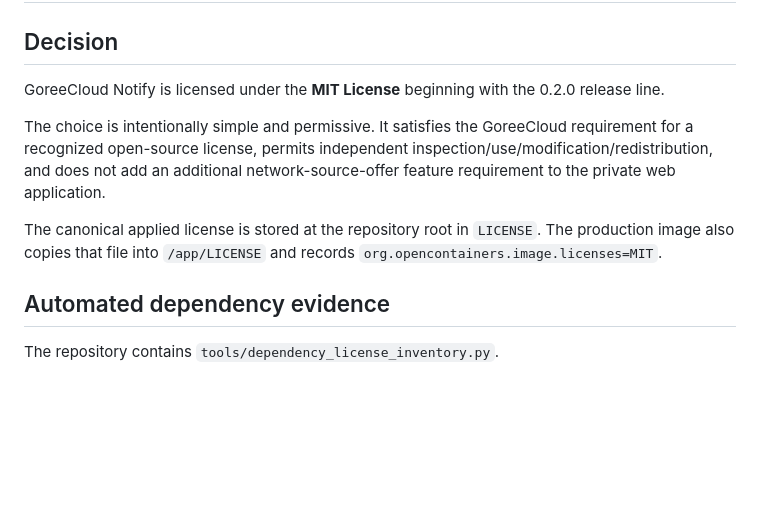
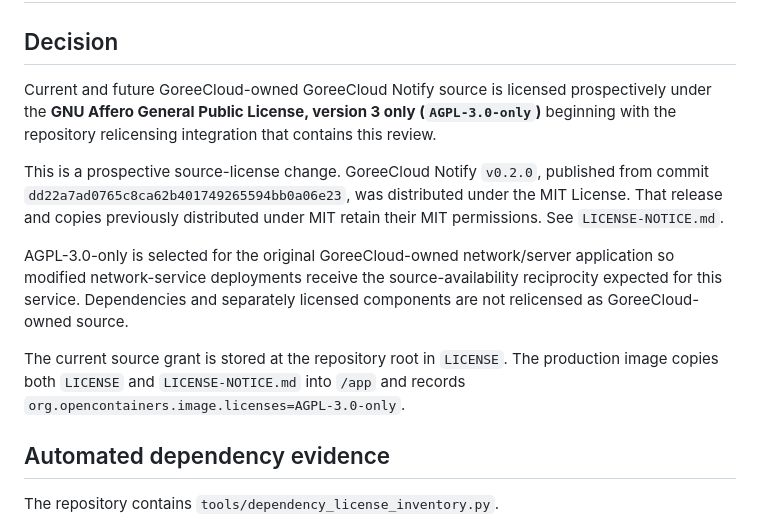
Before and after one commit to GoreeCloud/goreecloud-notify, a Markdown page: docs/dependency-license-review.md, the part around one of its changes. GitHub-like rendering; blank space fills up the shorter version.

```diff
--- a/docs/dependency-license-review.md
+++ b/docs/dependency-license-review.md
@@ -2,11 +2,13 @@
 
 ## Decision
 
-GoreeCloud Notify is licensed under the **MIT License** beginning with the 0.2.0 release line.
+Current and future GoreeCloud-owned GoreeCloud Notify source is licensed prospectively under the **GNU Affero General Public License, version 3 only (`AGPL-3.0-only`)** beginning with the repository relicensing integration that contains this review.
 
-The choice is intentionally simple and permissive. It satisfies the GoreeCloud requirement for a recognized open-source license, permits independent inspection/use/modification/redistribution, and does not add an additional network-source-offer feature requirement to the private web application.
+This is a prospective source-license change. GoreeCloud Notify `v0.2.0`, published from commit `dd22a7ad0765c8ca62b401749265594bb0a06e23`, was distributed under the MIT License. That release and copies previously distributed under MIT retain their MIT permissions. See `LICENSE-NOTICE.md`.
 
-The canonical applied license is stored at the repository root in `LICENSE`. The production image also copies that file into `/app/LICENSE` and records `org.opencontainers.image.licenses=MIT`.
+AGPL-3.0-only is selected for the original GoreeCloud-owned network/server application so modified network-service deployments receive the source-availability reciprocity expected for this service. Dependencies and separately licensed components are not relicensed as GoreeCloud-owned source.
+
+The current source grant is stored at the repository root in `LICENSE`. The production image copies both `LICENSE` and `LICENSE-NOTICE.md` into `/app` and records `org.opencontainers.image.licenses=AGPL-3.0-only`.
 
 ## Automated dependency evidence
 
```
Also changed, not shown: other parts of docs/dependency-license-review.md (+32 -18 lines).
